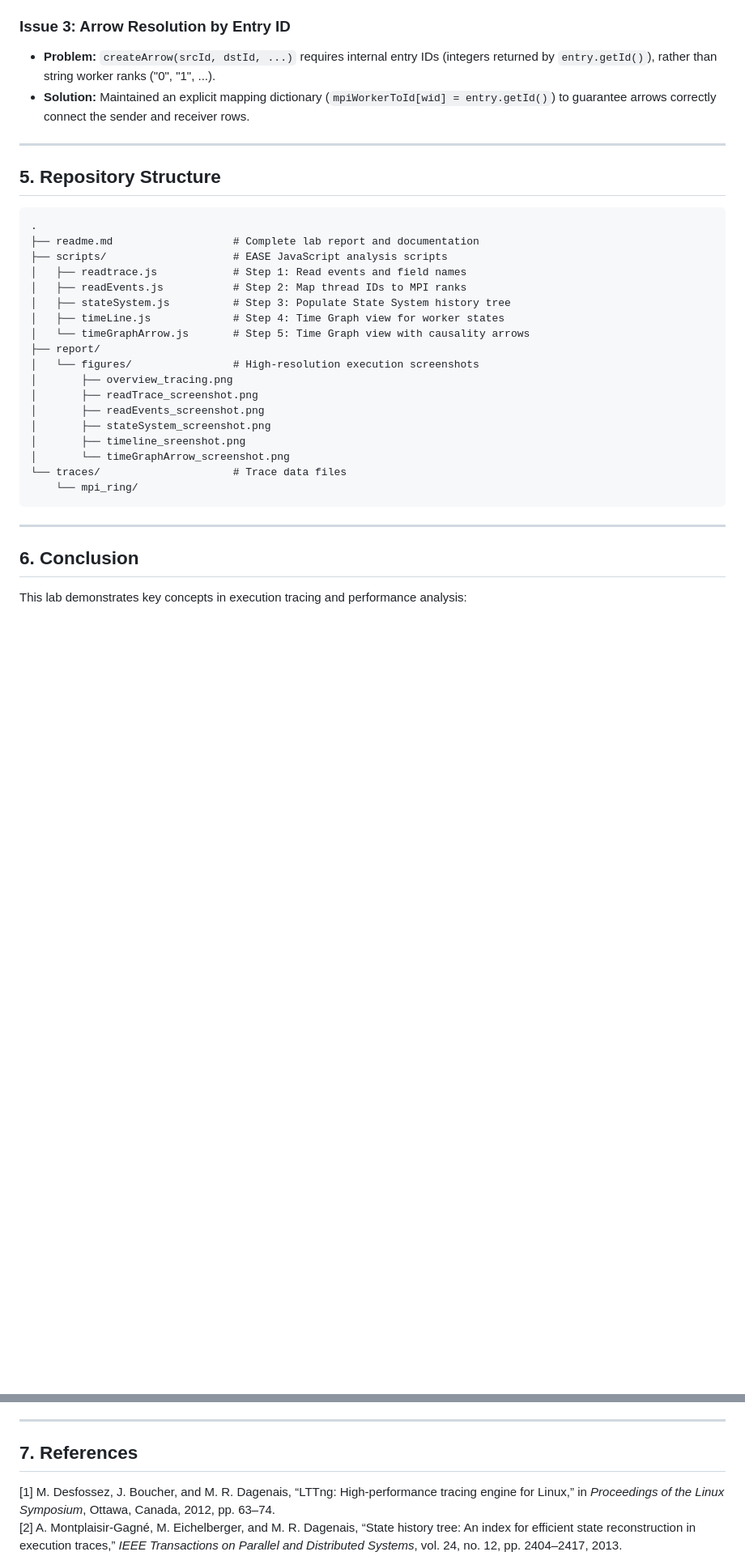
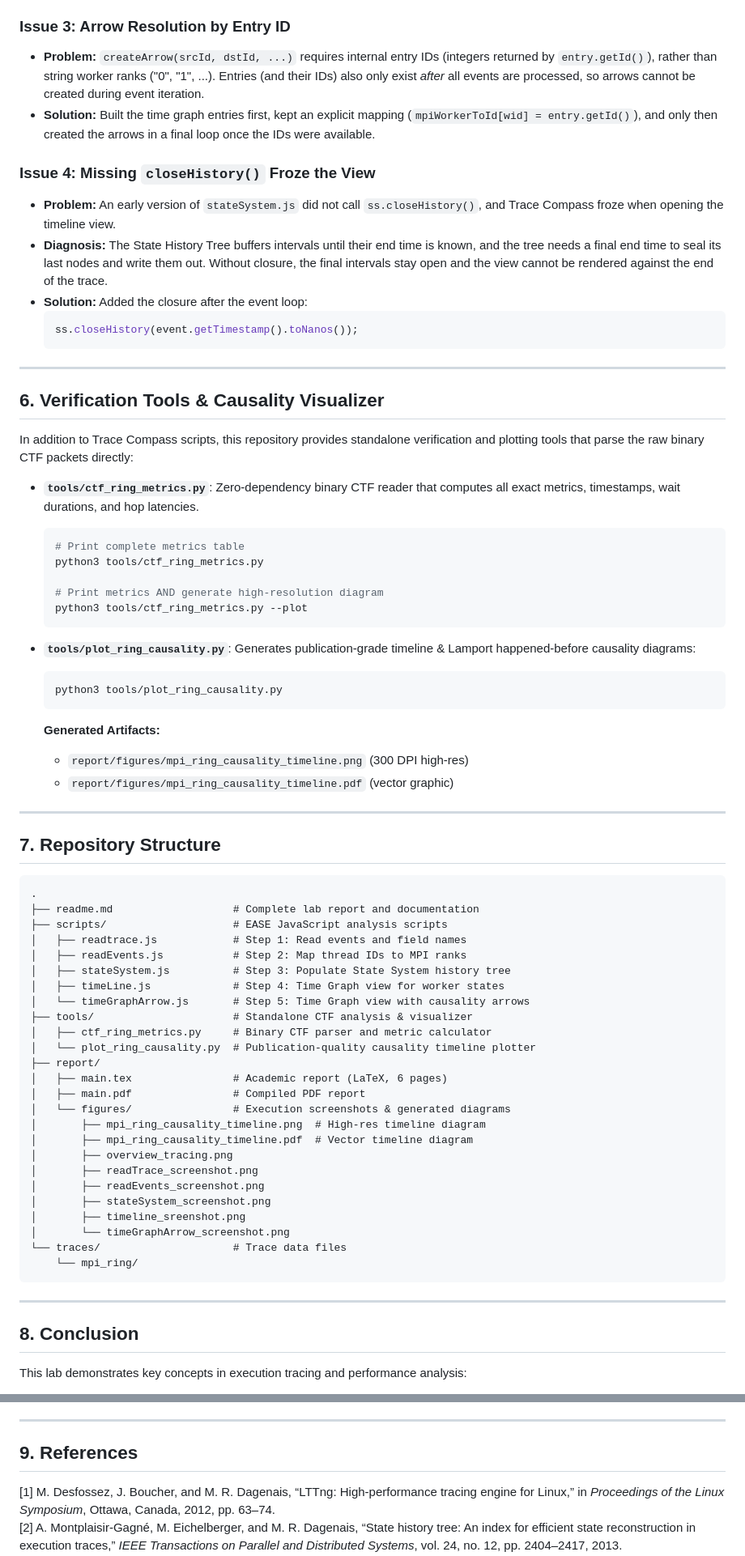
Before and after one commit to ahmedez-zouine/LAB_MPI-Tracing-Causality-Analysis, a Markdown page: readme.md, 2 parts joined by grey strips. Shown at 81% size. Rendered like a GitHub page; blank space fills up the shorter version.

Commit message:
feat: add tools for CTF trace parsing, metric extraction, and topology visualization

````diff
--- a/readme.md
+++ b/readme.md
@@ -445,11 +465,42 @@ As requested in the lab instructions, this section documents the problems encoun
 
 ### Issue 3: Arrow Resolution by Entry ID
-- **Problem:** `createArrow(srcId, dstId, ...)` requires internal entry IDs (integers returned by `entry.getId()`), rather than string worker ranks ("0", "1", ...).
-- **Solution:** Maintained an explicit mapping dictionary (`mpiWorkerToId[wid] = entry.getId()`) to guarantee arrows correctly connect the sender and receiver rows.
+- **Problem:** `createArrow(srcId, dstId, ...)` requires internal entry IDs (integers returned by `entry.getId()`), rather than string worker ranks ("0", "1", ...). Entries (and their IDs) also only exist *after* all events are processed, so arrows cannot be created during event iteration.
+- **Solution:** Built the time graph entries first, kept an explicit mapping (`mpiWorkerToId[wid] = entry.getId()`), and only then created the arrows in a final loop once the IDs were available.
+
+### Issue 4: Missing `closeHistory()` Froze the View
+- **Problem:** An early version of `stateSystem.js` did not call `ss.closeHistory()`, and Trace Compass froze when opening the timeline view.
+- **Diagnosis:** The State History Tree buffers intervals until their end time is known, and the tree needs a final end time to seal its last nodes and write them out. Without closure, the final intervals stay open and the view cannot be rendered against the end of the trace.
+- **Solution:** Added the closure after the event loop:
+  ```javascript
+  ss.closeHistory(event.getTimestamp().toNanos());
+  ```
 
 ---
 
-## 5. Repository Structure
+## 6. Verification Tools & Causality Visualizer
+
+In addition to Trace Compass scripts, this repository provides standalone verification and plotting tools that parse the raw binary CTF packets directly:
+
+- **`tools/ctf_ring_metrics.py`**: Zero-dependency binary CTF reader that computes all exact metrics, timestamps, wait durations, and hop latencies.
+  ```bash
+  # Print complete metrics table
+  python3 tools/ctf_ring_metrics.py
+
+  # Print metrics AND generate high-resolution diagram
+  python3 tools/ctf_ring_metrics.py --plot
+  ```
+
+- **`tools/plot_ring_causality.py`**: Generates publication-grade timeline & Lamport happened-before causality diagrams:
+  ```bash
+  python3 tools/plot_ring_causality.py
+  ```
+  **Generated Artifacts:**
+  - `report/figures/mpi_ring_causality_timeline.png` (300 DPI high-res)
+  - `report/figures/mpi_ring_causality_timeline.pdf` (vector graphic)
+
+---
+
+## 7. Repository Structure
 
 ```text
 .
@@ -460,8 +511,15 @@ As requested in the lab instructions, this section documents the problems encoun
 │   ├── stateSystem.js          # Step 3: Populate State System history tree
 │   ├── timeLine.js             # Step 4: Time Graph view for worker states
 │   └── timeGraphArrow.js       # Step 5: Time Graph view with causality arrows
+├── tools/                      # Standalone CTF analysis & visualizer
+│   ├── ctf_ring_metrics.py     # Binary CTF parser and metric calculator
+│   └── plot_ring_causality.py  # Publication-quality causality timeline plotter
 ├── report/
-│   └── figures/                # High-resolution execution screenshots
+│   ├── main.tex                # Academic report (LaTeX, 6 pages)
+│   ├── main.pdf                # Compiled PDF report
+│   └── figures/                # Execution screenshots & generated diagrams
+│       ├── mpi_ring_causality_timeline.png  # High-res timeline diagram
+│       ├── mpi_ring_causality_timeline.pdf  # Vector timeline diagram
 │       ├── overview_tracing.png
 │       ├── readTrace_screenshot.png
 │       ├── readEvents_screenshot.png
@@ -474,7 +532,7 @@ As requested in the lab instructions, this section documents the problems encoun
 
 ---
 
-## 6. Conclusion
+## 8. Conclusion
 
 This lab demonstrates key concepts in execution tracing and performance analysis:
 - **Trace Parsing:** Extracting high-level program semantics from low-level UST events (LTTng [1]).
@@ -484,7 +542,7 @@ This lab demonstrates key concepts in execution tracing and performance analysis
 
 ---
 
-## 7. References
+## 9. References
 
 [1] M. Desfossez, J. Boucher, and M. R. Dagenais, “LTTng: High-performance tracing engine for Linux,” in *Proceedings of the Linux Symposium*, Ottawa, Canada, 2012, pp. 63–74.
 [2] A. Montplaisir-Gagné, M. Eichelberger, and M. R. Dagenais, “State history tree: An index for efficient state reconstruction in execution traces,” *IEEE Transactions on Parallel and Distributed Systems*, vol. 24, no. 12, pp. 2404–2417, 2013.
````
Also changed, not shown: other parts of readme.md (+34 -14 lines), report/figures/mpi_ring_topology.png (added), 5 other files.
